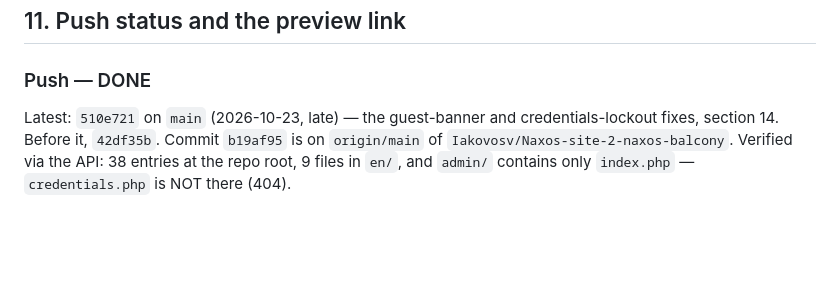
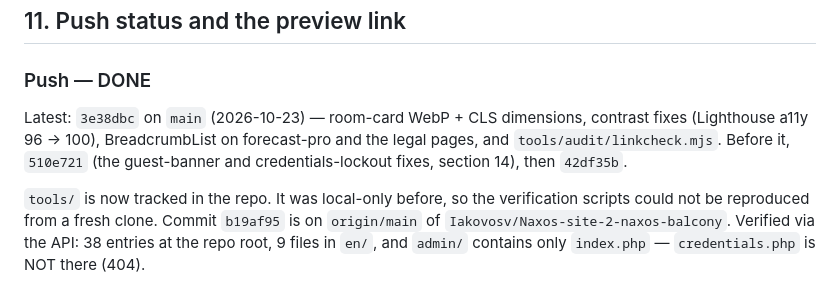
Before and after one commit to Iakovosv/Naxos-site-2-naxos-balcony, a Markdown page: AGENTS.md, the part around the change. Rendered like a GitHub page; blank space fills up the shorter version.

Commit message:
Record the latest push in the project docs
Co-authored-by: openhands <openhands@all-hands.dev>

```diff
--- a/AGENTS.md
+++ b/AGENTS.md
@@ -409,8 +409,13 @@ Priority order agreed:
 ## 11. Push status and the preview link
 
 ### Push — DONE
-Latest: `510e721` on `main` (2026-10-23, late) — the guest-banner and
-credentials-lockout fixes, section 14. Before it, `42df35b`.
+Latest: `3e38dbc` on `main` (2026-10-23) — room-card WebP + CLS dimensions,
+contrast fixes (Lighthouse a11y 96 -> 100), BreadcrumbList on forecast-pro and
+the legal pages, and `tools/audit/linkcheck.mjs`. Before it, `510e721` (the
+guest-banner and credentials-lockout fixes, section 14), then `42df35b`.
+
+`tools/` is now tracked in the repo. It was local-only before, so the
+verification scripts could not be reproduced from a fresh clone.
 Commit `b19af95` is on `origin/main` of `Iakovosv/Naxos-site-2-naxos-balcony`.
 Verified via the API: 38 entries at the repo root, 9 files in `en/`, and
 `admin/` contains only `index.php` — `credentials.php` is NOT there (404).
```
Also changed, not shown: STATUS.md (+1 -1 lines).
